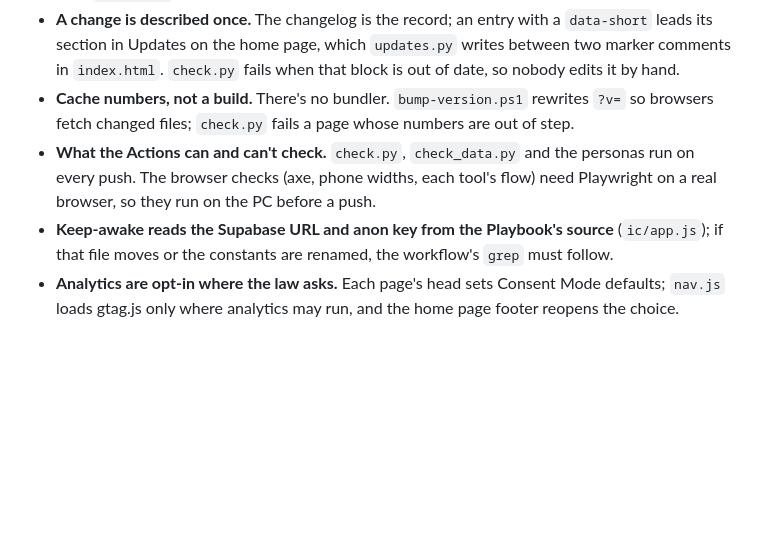
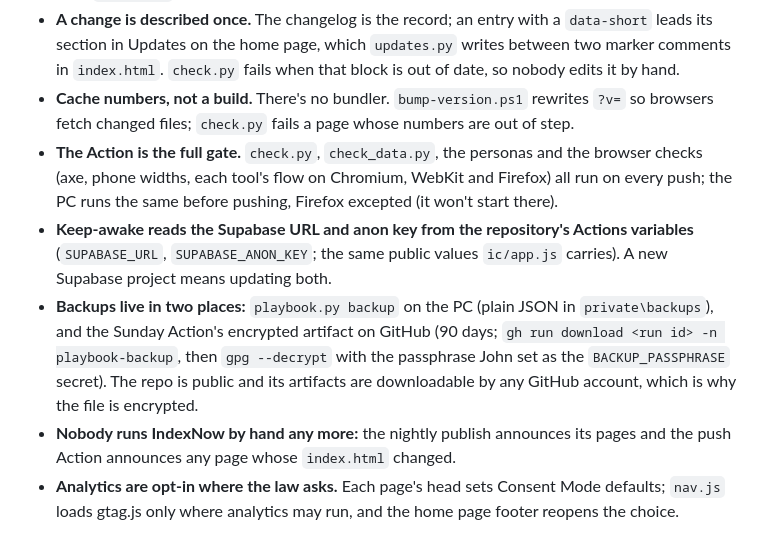
Before and after one commit to superjsal/jsal.io, a Markdown page: .github/docs/how-it-works.md, the part around one of its changes. GitHub-like rendering; blank space fills up the shorter version.

```diff
--- a/.github/docs/how-it-works.md
+++ b/.github/docs/how-it-works.md
@@ -86,6 +90,8 @@ flowchart TB
 - **The quiz is code plus data.** `score.js` (questions, scoring, wording) and `quiz.json` (per-platform values the published answers don't carry) ship with the page; everything else the quiz says comes from `data.json`. The personas test pins the agreed results.
 - **A change is described once.** The changelog is the record; an entry with a `data-short` leads its section in Updates on the home page, which `updates.py` writes between two marker comments in `index.html`. `check.py` fails when that block is out of date, so nobody edits it by hand.
 - **Cache numbers, not a build.** There's no bundler. `bump-version.ps1` rewrites `?v=` so browsers fetch changed files; `check.py` fails a page whose numbers are out of step.
-- **What the Actions can and can't check.** `check.py`, `check_data.py` and the personas run on every push. The browser checks (axe, phone widths, each tool's flow) need Playwright on a real browser, so they run on the PC before a push.
-- **Keep-awake reads the Supabase URL and anon key from the Playbook's source** (`ic/app.js`); if that file moves or the constants are renamed, the workflow's `grep` must follow.
+- **The Action is the full gate.** `check.py`, `check_data.py`, the personas and the browser checks (axe, phone widths, each tool's flow on Chromium, WebKit and Firefox) all run on every push; the PC runs the same before pushing, Firefox excepted (it won't start there).
+- **Keep-awake reads the Supabase URL and anon key from the repository's Actions variables** (`SUPABASE_URL`, `SUPABASE_ANON_KEY`; the same public values `ic/app.js` carries). A new Supabase project means updating both.
+- **Backups live in two places:** `playbook.py backup` on the PC (plain JSON in `private\backups`), and the Sunday Action's encrypted artifact on GitHub (90 days; `gh run download <run id> -n playbook-backup`, then `gpg --decrypt` with the passphrase John set as the `BACKUP_PASSPHRASE` secret). The repo is public and its artifacts are downloadable by any GitHub account, which is why the file is encrypted.
+- **Nobody runs IndexNow by hand any more:** the nightly publish announces its pages and the push Action announces any page whose `index.html` changed.
 - **Analytics are opt-in where the law asks.** Each page's head sets Consent Mode defaults; `nav.js` loads gtag.js only where analytics may run, and the home page footer reopens the choice.
```
Also changed, not shown: other parts of .github/docs/how-it-works.md (+7 -3 lines).
